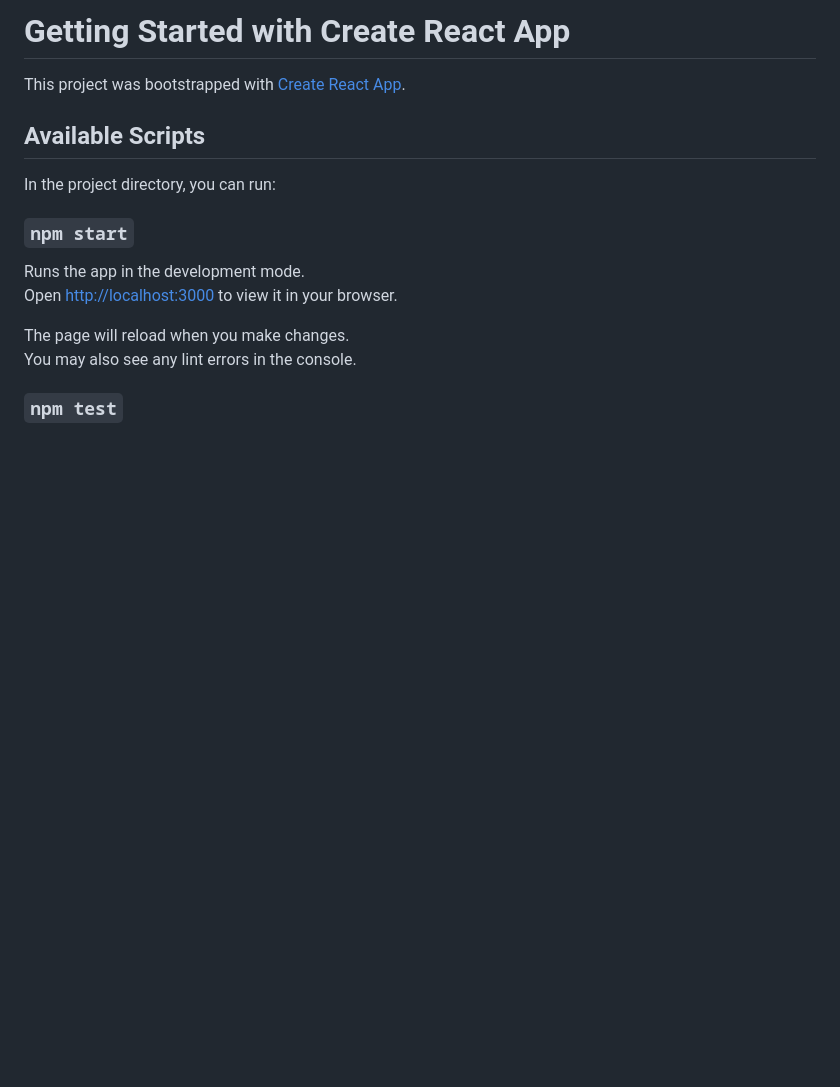
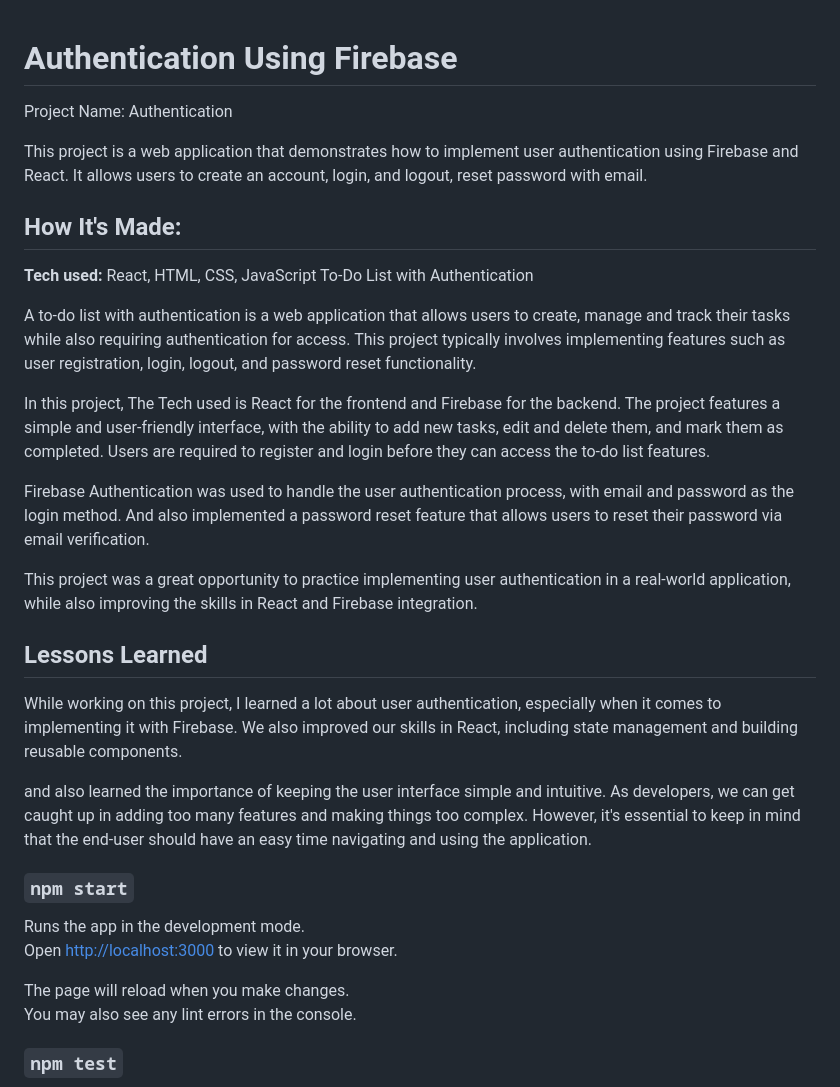
Before and after one commit to itisMilan/SignupPage, a Markdown page: README.md, the part around the change. Rendered like a GitHub page; blank space fills up the shorter version.

```diff
--- a/README.md
+++ b/README.md
@@ -1,10 +1,31 @@
-# Getting Started with Create React App
 
-This project was bootstrapped with [Create React App](https://github.com/facebook/create-react-app).
+# Authentication Using Firebase
 
-## Available Scripts
+Project Name: Authentication
 
-In the project directory, you can run:
+This project is a web application that demonstrates how to implement user authentication using Firebase and React. It allows users to create an account, login, and logout, reset password with email.
+
+
+## How It's Made:
+
+**Tech used:** React, HTML, CSS, JavaScript
+To-Do List with Authentication
+
+A to-do list with authentication is a web application that allows users to create, manage and track their tasks while also requiring authentication for access. This project typically involves implementing features such as user registration, login, logout, and password reset functionality.
+
+In this project, The Tech used is React for the frontend and Firebase for the backend. The project features a simple and user-friendly interface, with the ability to add new tasks, edit and delete them, and mark them as completed. Users are required to register and login before they can access the to-do list features.
+
+Firebase Authentication was used to handle the user authentication process, with email and password as the login method. And also implemented a password reset feature that allows users to reset their password via email verification.
+
+
+This project was a great opportunity to practice implementing user authentication in a real-world application, while also improving the skills in React and Firebase integration.
+
+
+## Lessons Learned
+
+While working on this project, I learned a lot about user authentication, especially when it comes to implementing it with Firebase. We also improved our skills in React, including state management and building reusable components.
+
+and also learned the importance of keeping the user interface simple and intuitive. As developers, we can get caught up in adding too many features and making things too complex. However, it's essential to keep in mind that the end-user should have an easy time navigating and using the application.
 
 ### `npm start`
 
```
